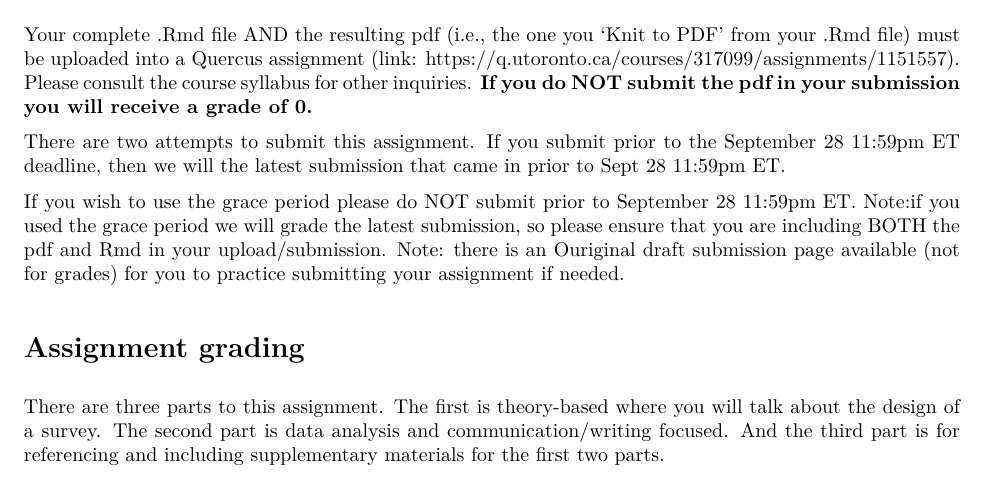
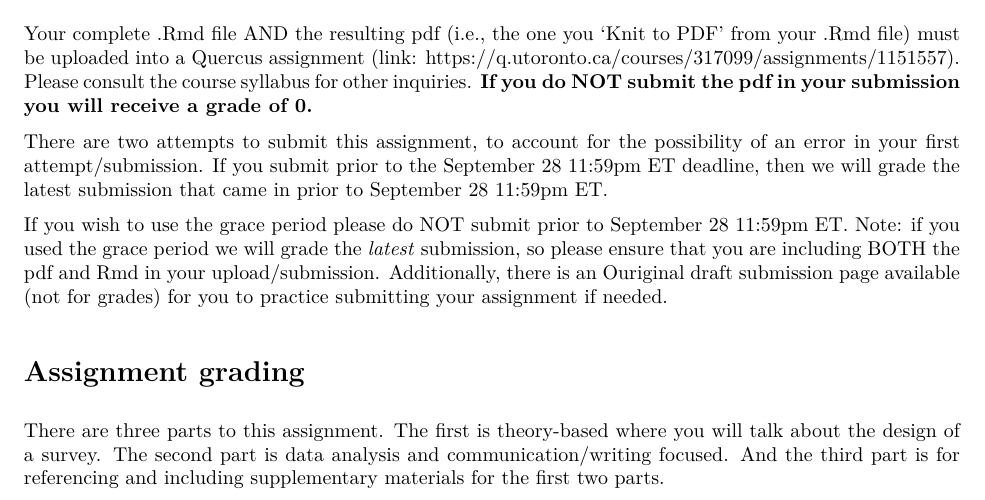
Before and after one commit to SamanthaJoCaetano/STA304-F23-Assignment1, an R Markdown document (Assignment1-Instructions.Rmd): part of page 1 of 6, cut so that both start at the same text. The pictures show the output file Assignment1-Instructions.pdf that the author committed with the source.

Commit message:
updating instructions

```diff
--- a/Assignment1-Instructions.Rmd
+++ b/Assignment1-Instructions.Rmd
@@ -29,9 +29,9 @@ There is a starter Rmd file (called Assignment1-starter_code.Rmd) available for
 
 Your complete .Rmd file AND the resulting pdf (i.e., the one you 'Knit to PDF' from your .Rmd file) must be uploaded into a Quercus assignment (link: [https://q.utoronto.ca/courses/317099/assignments/1151557](https://q.utoronto.ca/courses/317099/assignments/1151557)). Please consult the course syllabus for other inquiries. **If you do NOT submit the pdf in your submission you will receive a grade of 0.**
 
-There are two attempts to submit this assignment. If you submit prior to the September 28 11:59pm ET deadline, then we will the latest submission that came in prior to Sept 28 11:59pm ET.
+There are two attempts to submit this assignment, to account for the possibility of an error in your first attempt/submission. If you submit prior to the September 28 11:59pm ET deadline, then we will grade the latest submission that came in prior to September 28 11:59pm ET.
 
-If you wish to use the grace period please do NOT submit prior to September 28 11:59pm ET. Note:if you used the grace period we will grade the latest submission, so please ensure that you are including BOTH the pdf and Rmd in your upload/submission. Note: there is an Ouriginal draft submission page available (not for grades) for you to practice submitting your assignment if needed.
+If you wish to use the grace period please do NOT submit prior to September 28 11:59pm ET. Note: if you used the grace period we will grade the *latest* submission, so please ensure that you are including BOTH the pdf and Rmd in your upload/submission. Additionally, there is an Ouriginal draft submission page available (not for grades) for you to practice submitting your assignment if needed.
 
 
 # Assignment grading
```
Also changed, not shown: Assignment1-Instructions.pdf.
